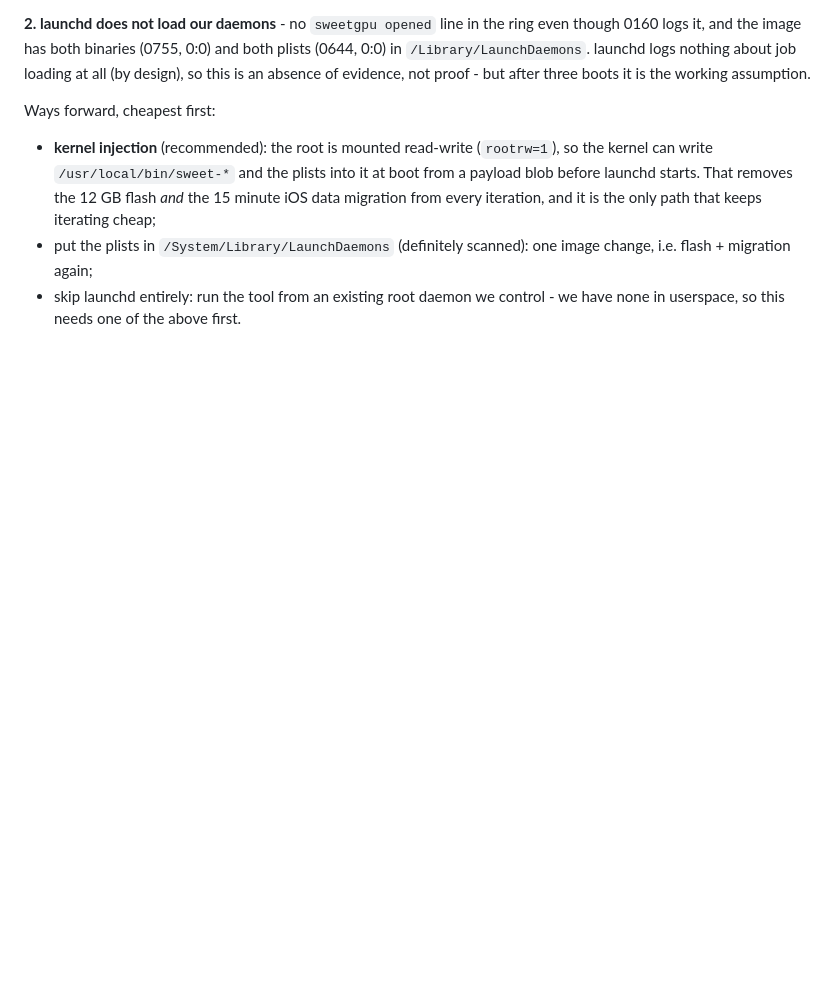
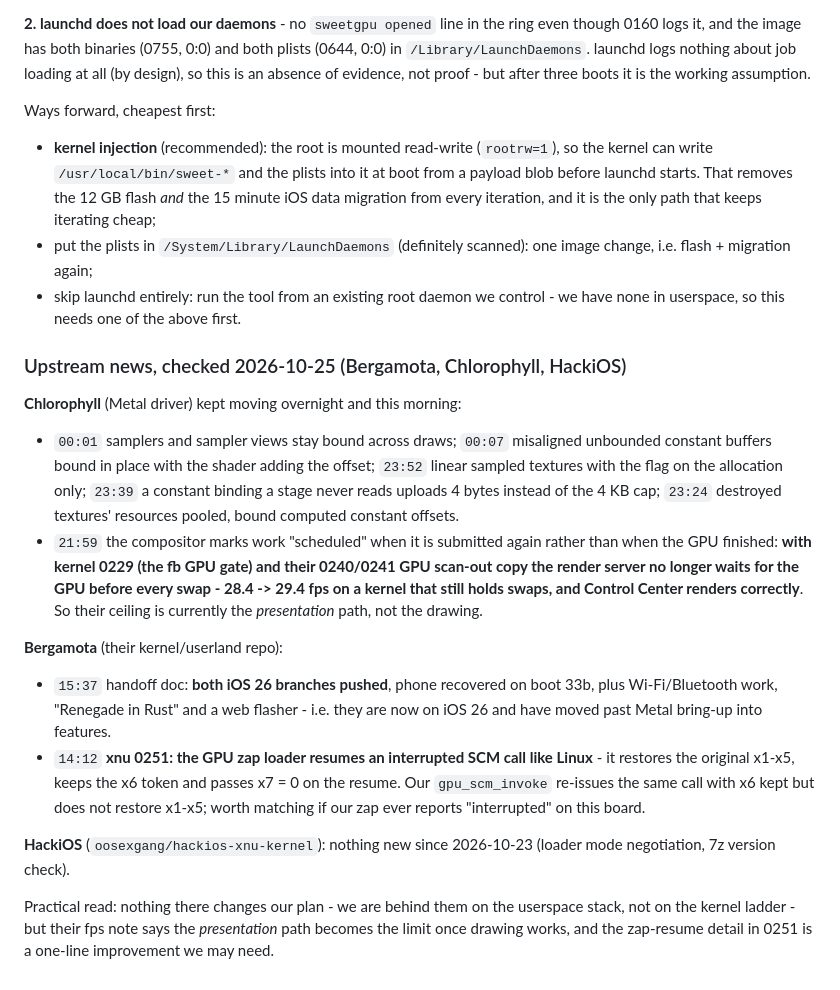
Before and after one commit to edi194/ios-fajita, a Markdown page: NOTES-FAJITA.md, the part around the change. Rendered like a GitHub page; blank space fills up the shorter version.

Commit message:
NOTES: upstream news, 2026-10-25
Chlorophyll: samplers bound across draws, constant-buffer offsets, linear textures, texture
pooling, and the compositor no longer waiting for the GPU before every swap (28.4 -> 29.4 fps
with their 0229 gate and 0240/0241 scan-out copy). Bergamota: iOS 26 branches, Wi-Fi/Bluetooth,
Renegade in Rust, web flasher, and 0251 - the zap loader now resumes an interrupted SCM call
like Linux (restore x1-x5, x6 token, x7 = 0), which our invoke does not do. HackiOS: nothing
since the 23rd.

```diff
--- a/NOTES-FAJITA.md
+++ b/NOTES-FAJITA.md
@@ -2609,3 +2609,35 @@ Ways forward, cheapest first:
   i.e. flash + migration again;
 - skip launchd entirely: run the tool from an existing root daemon we control - we have none
   in userspace, so this needs one of the above first.
+
+### Upstream news, checked 2026-10-25 (Bergamota, Chlorophyll, HackiOS)
+
+**Chlorophyll** (Metal driver) kept moving overnight and this morning:
+
+- `00:01` samplers and sampler views stay bound across draws; `00:07` misaligned unbounded
+  constant buffers bound in place with the shader adding the offset; `23:52` linear sampled
+  textures with the flag on the allocation only; `23:39` a constant binding a stage never reads
+  uploads 4 bytes instead of the 4 KB cap; `23:24` destroyed textures' resources pooled, bound
+  computed constant offsets.
+- `21:59` the compositor marks work "scheduled" when it is submitted again rather than when the
+  GPU finished: **with kernel 0229 (the fb GPU gate) and their 0240/0241 GPU scan-out copy the
+  render server no longer waits for the GPU before every swap - 28.4 -> 29.4 fps on a kernel
+  that still holds swaps, and Control Center renders correctly**. So their ceiling is currently
+  the *presentation* path, not the drawing.
+
+**Bergamota** (their kernel/userland repo):
+
+- `15:37` handoff doc: **both iOS 26 branches pushed**, phone recovered on boot 33b, plus
+  Wi-Fi/Bluetooth work, "Renegade in Rust" and a web flasher - i.e. they are now on iOS 26 and
+  have moved past Metal bring-up into features.
+- `14:12` **xnu 0251: the GPU zap loader resumes an interrupted SCM call like Linux** - it
+  restores the original x1-x5, keeps the x6 token and passes x7 = 0 on the resume. Our
+  `gpu_scm_invoke` re-issues the same call with x6 kept but does not restore x1-x5; worth
+  matching if our zap ever reports "interrupted" on this board.
+
+**HackiOS** (`oosexgang/hackios-xnu-kernel`): nothing new since 2026-10-23 (loader mode
+negotiation, 7z version check).
+
+Practical read: nothing there changes our plan - we are behind them on the userspace stack,
+not on the kernel ladder - but their fps note says the *presentation* path becomes the limit
+once drawing works, and the zap-resume detail in 0251 is a one-line improvement we may need.
```
